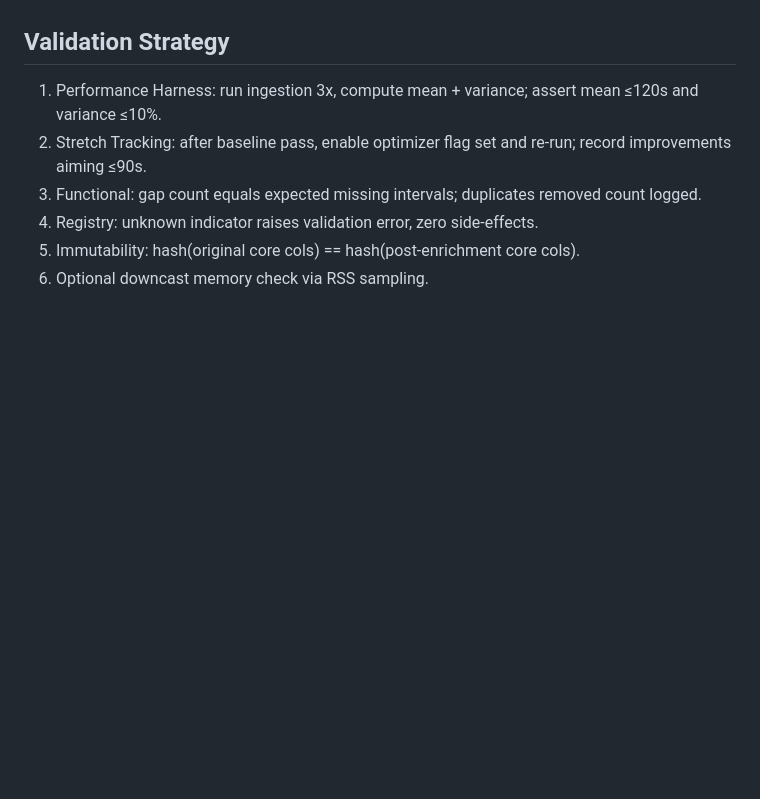
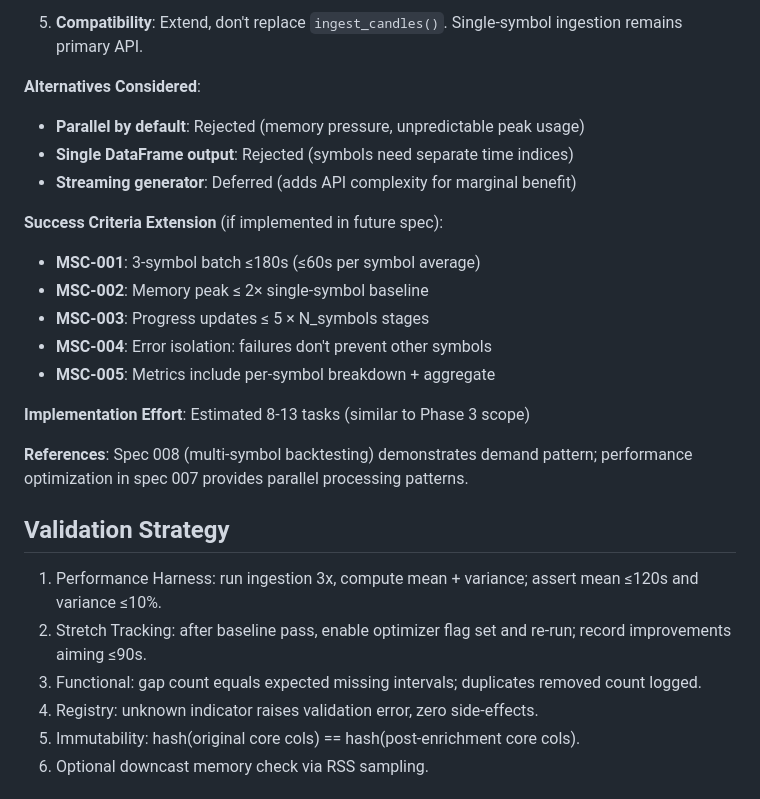
Before and after one commit to Gitchegumi/quantpipe, a Markdown page: specs/009-optimize-ingestion/research.md, the part around one of its changes. Drawn GitHub-style; blank space fills up the shorter version.

```diff
--- a/specs/009-optimize-ingestion/research.md
+++ b/specs/009-optimize-ingestion/research.md
@@ -79,3 +149,22 @@ This document captures resolutions of all technical questions, provides rational
+5. **Compatibility**: Extend, don't replace `ingest_candles()`. Single-symbol ingestion remains primary API.
+
+**Alternatives Considered**:
+
+* **Parallel by default**: Rejected (memory pressure, unpredictable peak usage)
+* **Single DataFrame output**: Rejected (symbols need separate time indices)
+* **Streaming generator**: Deferred (adds API complexity for marginal benefit)
+
+**Success Criteria Extension** (if implemented in future spec):
+
+* **MSC-001**: 3-symbol batch ≤180s (≤60s per symbol average)
+* **MSC-002**: Memory peak ≤ 2× single-symbol baseline
+* **MSC-003**: Progress updates ≤ 5 × N_symbols stages
+* **MSC-004**: Error isolation: failures don't prevent other symbols
+* **MSC-005**: Metrics include per-symbol breakdown + aggregate
+
+**Implementation Effort**: Estimated 8-13 tasks (similar to Phase 3 scope)
+
+**References**: Spec 008 (multi-symbol backtesting) demonstrates demand pattern; performance optimization in spec 007 provides parallel processing patterns.
 
 ## Validation Strategy
 
```
Also changed, not shown: other parts of specs/009-optimize-ingestion/research.md (+71 -1 lines).
